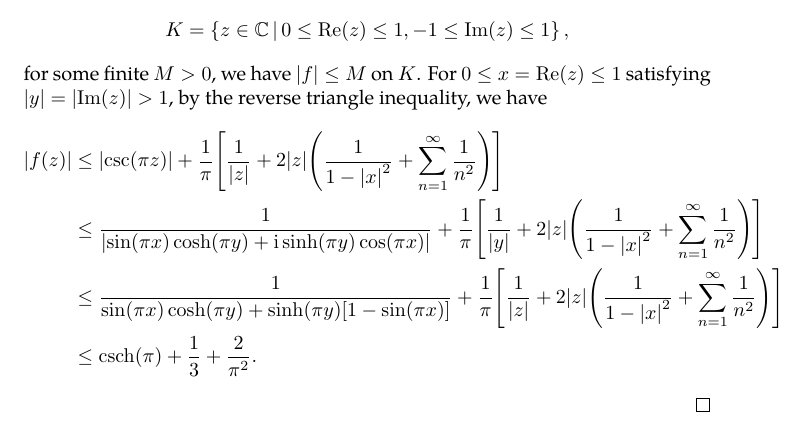
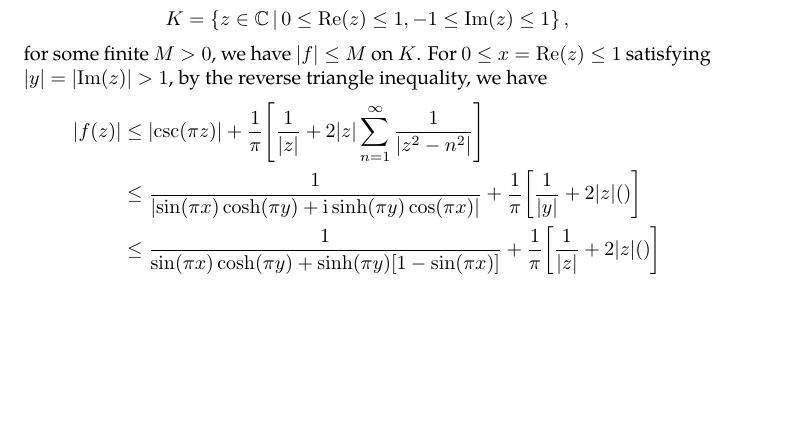
Before and after one commit to slipperking/complex-analysis-latex, a LaTeX document (main.tex): part of page 110 of 142, cut so that both start at the same text, the shorter picture padded with empty space. Compiled offline with pdfLaTeX.

Commit message:
overleaf_to_git (Sat Jul 26 23:52:55 2025 -0700): update main.tex from r18680 to r18683

```diff
--- a/main.tex
+++ b/main.tex
@@ -2525,10 +2525,9 @@ As it turns out, an entire function can in fact be constructed for infinitely ma
     \end{align*}
     where \(\PV\) denotes the Cauchy principal value. Since \(\sum_{n=1}^\infty\frac{1}{n^2}\) is convergent, it follows that the principal (symmetric) value summation is uniformly convergent on compact subsets of \(\mathbb{C}\setminus\mathbb{Z}\) by the Weierstrass \(M\)--Test (\autoref{thm:weierstrassmtest}). It follows that this sum is holomorphic on \(\mathbb{C}\setminus\mathbb{Z}\) by \autoref{thm:weierstrassuniformlimit}. Since the function defined by \[f(z)=\csc(\pi z)-\frac{1}{\pi}\qty[\frac{1}{z}+2z\sum_{n=1}^\infty \frac{(-1)^n}{z^2-n^2}]\] is holomorphic on \(\mathbb{C}\setminus\mathbb{Z}\) and has a principal part of zero at each \(z=n\), it follows that \(f\) is entire. Therefore, it is bounded on every compact subset of the complex plane. Since \(f\) is bounded on the compact rectangle \[K=\cbraces{z\in\mathbb{C}}{0\leq\Re(z)\leq 1,-1\leq\Im(z)\leq 1},\] for some finite \(M>0\), we have \(\abs{f}\leq M\) on \(K\). For \(0\leq x=\Re(z)\leq 1\) satisfying \(\abs{y}=\abs{\Im(z)}>1\), by the reverse triangle inequality, we have
     \begin{align*}
-        \abs{f(z)}&\leq\abs{\csc(\pi z)}+\frac{1}{\pi}\qty[\frac{1}{\abs{z}}+2\abs{z}\qty(\frac{1}{1-\abs{x}^2}+\sum_{n=1}^\infty\frac{1}{n^2})]\\
-        &\leq \frac{1}{\abs{\sin(\pi x)\cosh(\pi y)+\ii\sinh(\pi y)\cos(\pi x)}}+\frac{1}{\pi}\qty[\frac{1}{\abs{y}}+2\abs{z}\qty(\frac{1}{1-\abs{x}^2}+\sum_{n=1}^\infty\frac{1}{n^2})]\\
-        &\leq \frac{1}{\sin(\pi x)\cosh(\pi y)+\sinh(\pi y)\qty[1-\sin(\pi x)]}+\frac{1}{\pi}\qty[\frac{1}{\abs{z}}+2\abs{z}\qty(\frac{1}{1-\abs{x}^2}+\sum_{n=1}^\infty\frac{1}{n^2})]\\
-        &\leq \csch(\pi)+\frac{1}{3}+\frac{2}{\pi^2}.
+        \abs{f(z)}&\leq\abs{\csc(\pi z)}+\frac{1}{\pi}\qty[\frac{1}{\abs{z}}+2\abs{z}\sum_{n=1}^\infty\frac{1}{\abs{z^2-n^2}}]\\
+        &\leq \frac{1}{\abs{\sin(\pi x)\cosh(\pi y)+\ii\sinh(\pi y)\cos(\pi x)}}+\frac{1}{\pi}\qty[\frac{1}{\abs{y}}+2\abs{z}\qty()]\\
+        &\leq \frac{1}{\sin(\pi x)\cosh(\pi y)+\sinh(\pi y)\qty[1-\sin(\pi x)]}+\frac{1}{\pi}\qty[\frac{1}{\abs{z}}+2\abs{z}\qty()]\\
     \end{align*}
 \end{proof}
 \begin{example}\label{ex:cotpoleexpansion}
```
